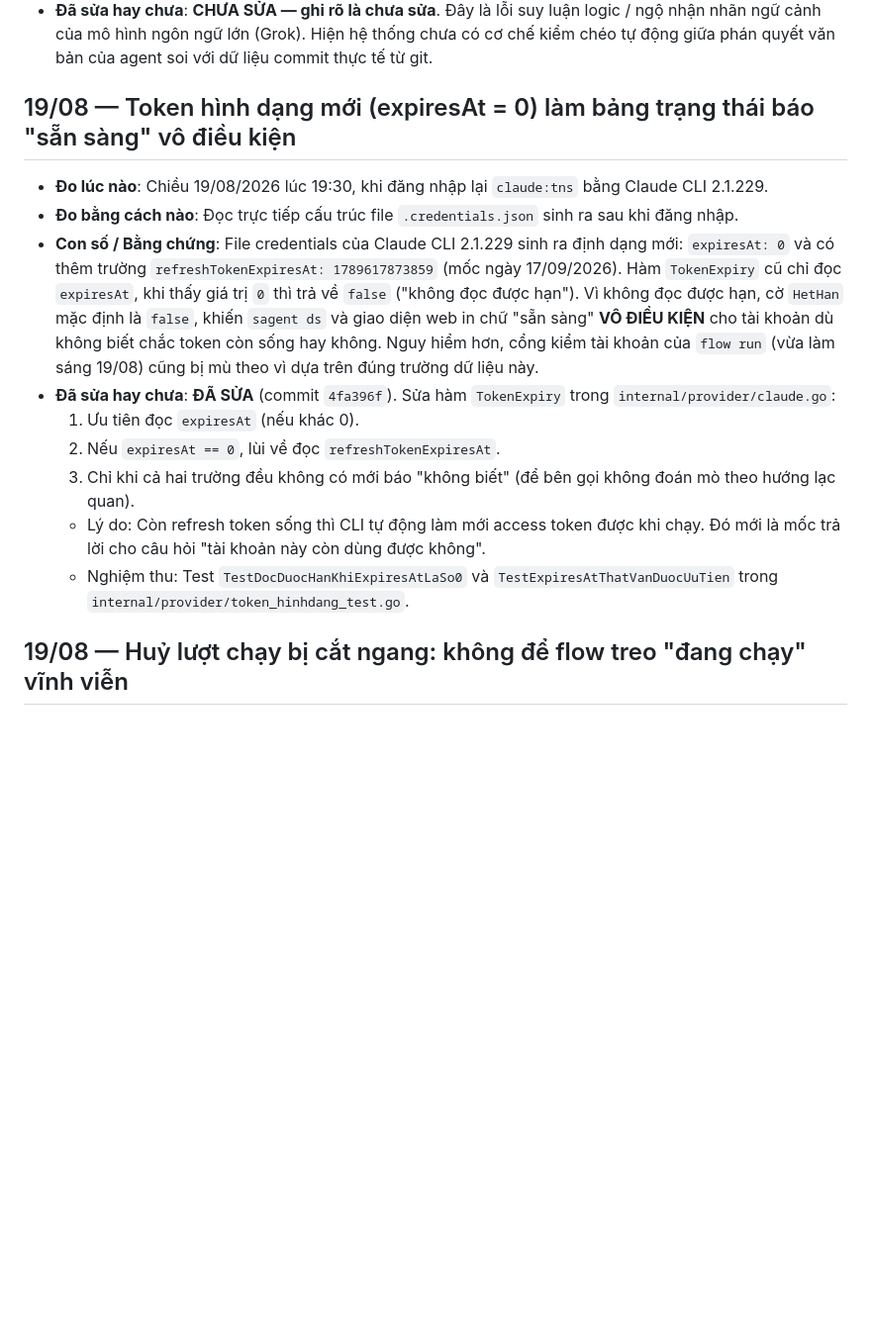
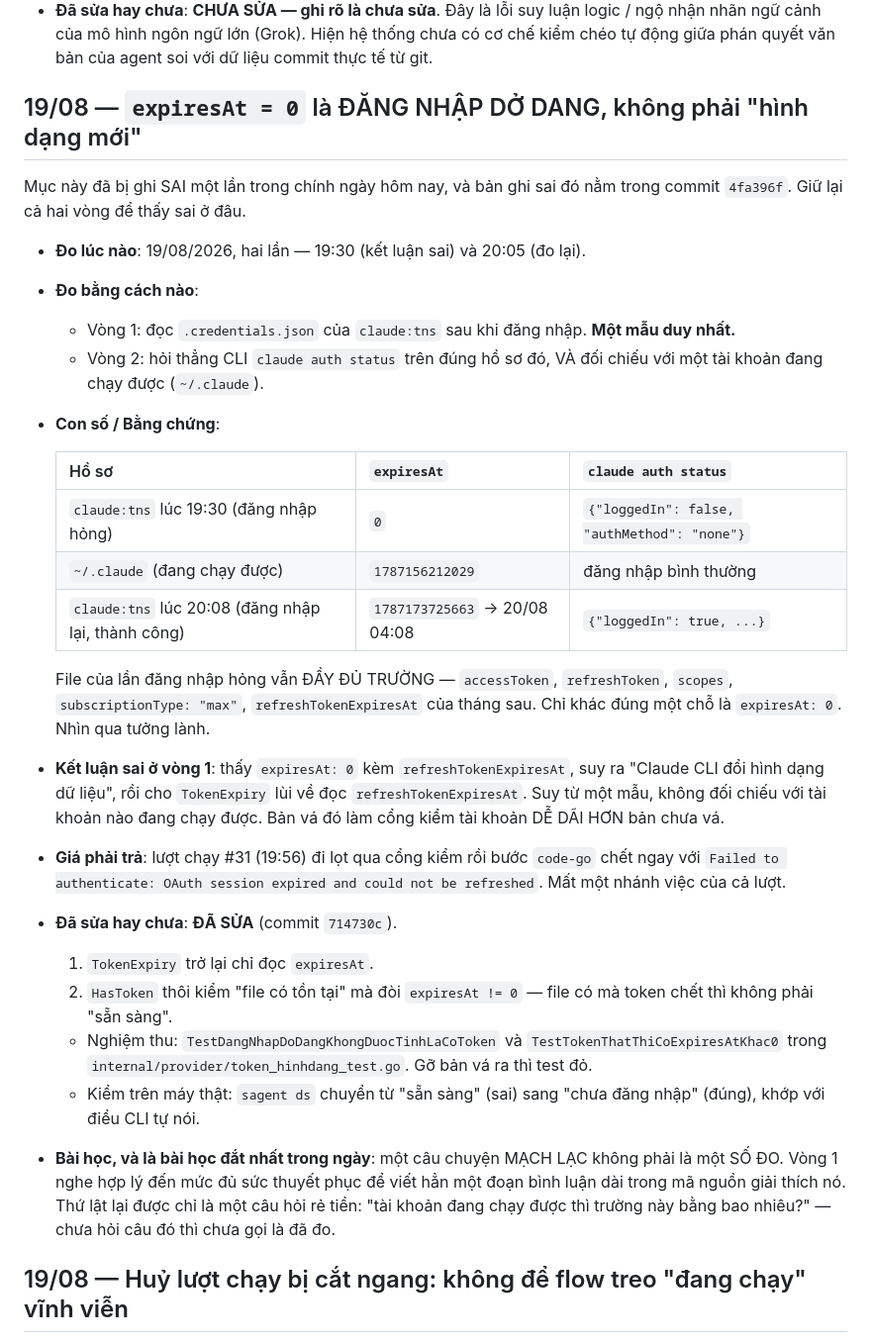
Before and after one commit to trantiendevweb/switch-agent-pro, a Markdown page: docs/DO-LUONG.md, the part around the change. Shown at 99% size. Drawn GitHub-style; blank space fills up the shorter version.

Commit message:
Viết lại mục expiresAt=0 trong DO-LUONG.md theo số đo, không theo câu chuyện
Mục do antigravity ghi ở lượt #31 chép đúng tiền đề tôi giao — mà tiền đề đó
sai. Nay viết lại theo hai vòng đo, giữ nguyên cả vòng sai để thấy sai ở đâu,
kèm bảng ba hồ sơ đối chiếu:

  claude:tns 19:30 (hỏng)   expiresAt=0             loggedIn: false
  ~/.claude  (chạy được)     expiresAt=1787156212029 đăng nhập bình thường
  claude:tns 20:08 (thành)   expiresAt=1787173725663 loggedIn: true

Bài học ghi thẳng vào tài liệu: một câu chuyện mạch lạc không phải một số đo.
Thứ lật lại được kết luận sai chỉ là câu hỏi "tài khoản đang chạy được thì
trường này bằng bao nhiêu" — chưa hỏi thì chưa gọi là đã đo.

Co-Authored-By: Claude Opus 5 <noreply@anthropic.com>

```diff
--- a/docs/DO-LUONG.md
+++ b/docs/DO-LUONG.md
@@ -1983,25 +1983,52 @@ nguyên văn sang cho agent.
   nhận nhãn ngữ cảnh của mô hình ngôn ngữ lớn (Grok). Hiện hệ thống chưa có cơ chế kiểm
   chéo tự động giữa phán quyết văn bản của agent soi với dữ liệu commit thực tế từ git.
 
-## 19/08 — Token hình dạng mới (expiresAt = 0) làm bảng trạng thái báo "sẵn sàng" vô điều kiện
-
-- **Đo lúc nào**: Chiều 19/08/2026 lúc 19:30, khi đăng nhập lại `claude:tns` bằng Claude CLI 2.1.229.
-- **Đo bằng cách nào**: Đọc trực tiếp cấu trúc file `.credentials.json` sinh ra sau khi đăng nhập.
-- **Con số / Bằng chứng**: File credentials của Claude CLI 2.1.229 sinh ra định dạng mới:
-  `expiresAt: 0` và có thêm trường `refreshTokenExpiresAt: 1789617873859` (mốc ngày 17/09/2026).
-  Hàm `TokenExpiry` cũ chỉ đọc `expiresAt`, khi thấy giá trị `0` thì trả về `false` ("không đọc được hạn").
-  Vì không đọc được hạn, cờ `HetHan` mặc định là `false`, khiến `sagent ds` và giao diện web
-  in chữ "sẵn sàng" **VÔ ĐIỀU KIỆN** cho tài khoản dù không biết chắc token còn sống hay không.
-  Nguy hiểm hơn, cổng kiểm tài khoản của `flow run` (vừa làm sáng 19/08) cũng bị mù theo vì dựa
-  trên đúng trường dữ liệu này.
-- **Đã sửa hay chưa**: **ĐÃ SỬA** (commit `4fa396f`). Sửa hàm `TokenExpiry` trong `internal/provider/claude.go`:
-  1. Ưu tiên đọc `expiresAt` (nếu khác 0).
-  2. Nếu `expiresAt == 0`, lùi về đọc `refreshTokenExpiresAt`.
-  3. Chỉ khi cả hai trường đều không có mới báo "không biết" (để bên gọi không đoán mò theo hướng lạc quan).
-  - Lý do: Còn refresh token sống thì CLI tự động làm mới access token được khi chạy. Đó mới là
-    mốc trả lời cho câu hỏi "tài khoản này còn dùng được không".
-  - Nghiệm thu: Test `TestDocDuocHanKhiExpiresAtLaSo0` và `TestExpiresAtThatVanDuocUuTien`
-    trong `internal/provider/token_hinhdang_test.go`.
+## 19/08 — `expiresAt = 0` là ĐĂNG NHẬP DỞ DANG, không phải "hình dạng mới"
+
+Mục này đã bị ghi SAI một lần trong chính ngày hôm nay, và bản ghi sai đó nằm
+trong commit `4fa396f`. Giữ lại cả hai vòng để thấy sai ở đâu.
+
+- **Đo lúc nào**: 19/08/2026, hai lần — 19:30 (kết luận sai) và 20:05 (đo lại).
+- **Đo bằng cách nào**:
+  - Vòng 1: đọc `.credentials.json` của `claude:tns` sau khi đăng nhập. **Một mẫu duy nhất.**
+  - Vòng 2: hỏi thẳng CLI `claude auth status` trên đúng hồ sơ đó, VÀ đối chiếu với
+    một tài khoản đang chạy được (`~/.claude`).
+- **Con số / Bằng chứng**:
+
+  | Hồ sơ | `expiresAt` | `claude auth status` |
+  |---|---|---|
+  | `claude:tns` lúc 19:30 (đăng nhập hỏng) | `0` | `{"loggedIn": false, "authMethod": "none"}` |
+  | `~/.claude` (đang chạy được) | `1787156212029` | đăng nhập bình thường |
+  | `claude:tns` lúc 20:08 (đăng nhập lại, thành công) | `1787173725663` → 20/08 04:08 | `{"loggedIn": true, ...}` |
+
+  File của lần đăng nhập hỏng vẫn ĐẦY ĐỦ TRƯỜNG — `accessToken`, `refreshToken`,
+  `scopes`, `subscriptionType: "max"`, `refreshTokenExpiresAt` của tháng sau. Chỉ
+  khác đúng một chỗ là `expiresAt: 0`. Nhìn qua tưởng lành.
+
+- **Kết luận sai ở vòng 1**: thấy `expiresAt: 0` kèm `refreshTokenExpiresAt`, suy ra
+  "Claude CLI đổi hình dạng dữ liệu", rồi cho `TokenExpiry` lùi về đọc
+  `refreshTokenExpiresAt`. Suy từ một mẫu, không đối chiếu với tài khoản nào đang
+  chạy được. Bản vá đó làm cổng kiểm tài khoản DỄ DÃI HƠN bản chưa vá.
+
+- **Giá phải trả**: lượt chạy #31 (19:56) đi lọt qua cổng kiểm rồi bước `code-go`
+  chết ngay với `Failed to authenticate: OAuth session expired and could not be
+  refreshed`. Mất một nhánh việc của cả lượt.
+
+- **Đã sửa hay chưa**: **ĐÃ SỬA** (commit `714730c`).
+  1. `TokenExpiry` trở lại chỉ đọc `expiresAt`.
+  2. `HasToken` thôi kiểm "file có tồn tại" mà đòi `expiresAt != 0` — file có mà
+     token chết thì không phải "sẵn sàng".
+  - Nghiệm thu: `TestDangNhapDoDangKhongDuocTinhLaCoToken` và
+    `TestTokenThatThiCoExpiresAtKhac0` trong `internal/provider/token_hinhdang_test.go`.
+    Gỡ bản vá ra thì test đỏ.
+  - Kiểm trên máy thật: `sagent ds` chuyển từ "sẵn sàng" (sai) sang "chưa đăng nhập"
+    (đúng), khớp với điều CLI tự nói.
+
+- **Bài học, và là bài học đắt nhất trong ngày**: một câu chuyện MẠCH LẠC không phải
+  là một SỐ ĐO. Vòng 1 nghe hợp lý đến mức đủ sức thuyết phục để viết hẳn một đoạn
+  bình luận dài trong mã nguồn giải thích nó. Thứ lật lại được chỉ là một câu hỏi rẻ
+  tiền: "tài khoản đang chạy được thì trường này bằng bao nhiêu?" — chưa hỏi câu đó
+  thì chưa gọi là đã đo.
 
 ## 19/08 — Huỷ lượt chạy bị cắt ngang: không để flow treo "đang chạy" vĩnh viễn
 
```
